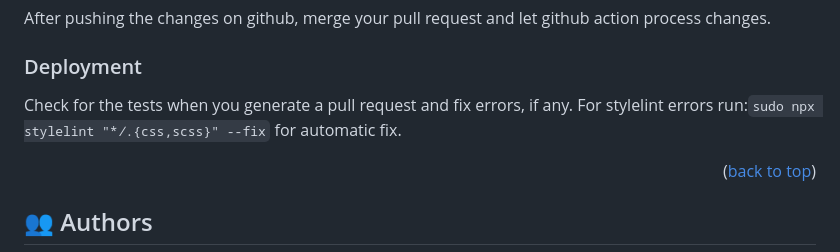
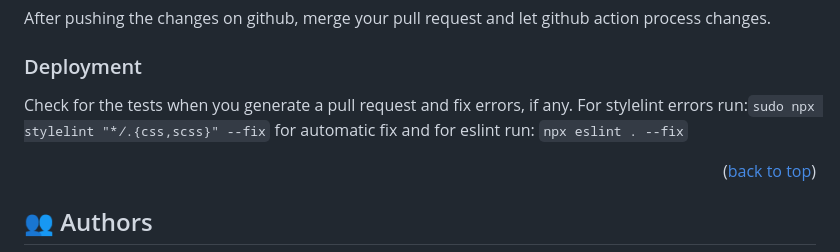
Before and after one commit to muhammedb8826/Awesome-books-es6, a Markdown page: README.md, the part around the change. Drawn GitHub-style.

````diff
--- a/README.md
+++ b/README.md
@@ -177,7 +177,11 @@ After pushing the changes on github, merge your pull request and let github acti
 ### Deployment
 
 Check for the tests when you generate a pull request and fix errors, if any.
-For stylelint errors run:<code>sudo npx stylelint "\*_/_.{css,scss}" --fix</code> for automatic fix.
+For stylelint errors run:<code>sudo npx stylelint "\*_/_.{css,scss}" --fix</code> for automatic fix and for eslint
+run:    ```
+        npx eslint . --fix
+       ```
+
 
 <p align="right">(<a href="#readme-top">back to top</a>)</p>
 
````
